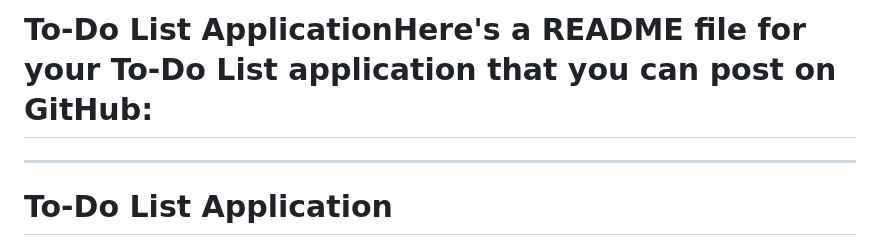
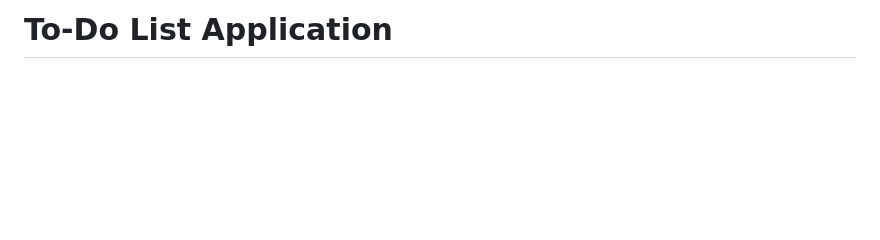
Before and after one commit to billa-bharath/Todo-, a Markdown page: README.md, the part around the change. Drawn GitHub-style; blank space fills up the shorter version.

```diff
--- a/README.md
+++ b/README.md
@@ -1,8 +1,4 @@
 
-
-# To-Do List ApplicationHere's a README file for your To-Do List application that you can post on GitHub:
-
----
 
 # To-Do List Application
 
```
